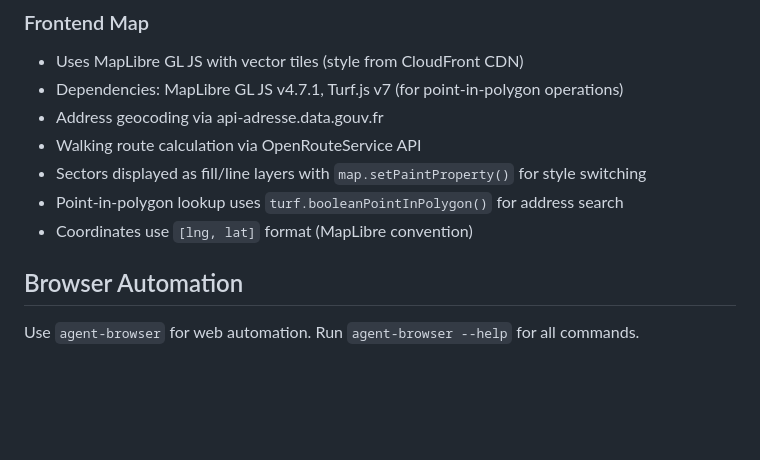
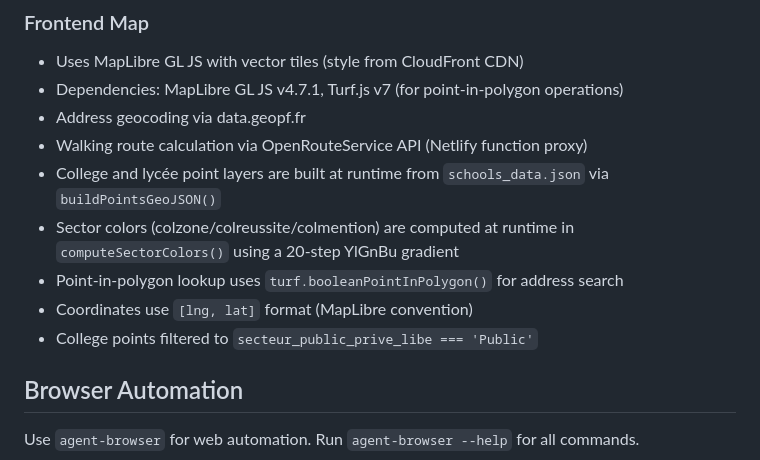
Before and after one commit to jadcourbage/macarte, a Markdown page: CLAUDE.md, the part around one of its changes. GitHub-like rendering; blank space fills up the shorter version.

```diff
--- a/CLAUDE.md
+++ b/CLAUDE.md
@@ -60,11 +66,13 @@ Implemented in `assets/js/app.js`:
 ### Frontend Map
 - Uses MapLibre GL JS with vector tiles (style from CloudFront CDN)
 - Dependencies: MapLibre GL JS v4.7.1, Turf.js v7 (for point-in-polygon operations)
-- Address geocoding via api-adresse.data.gouv.fr
-- Walking route calculation via OpenRouteService API
-- Sectors displayed as fill/line layers with `map.setPaintProperty()` for style switching
+- Address geocoding via data.geopf.fr
+- Walking route calculation via OpenRouteService API (Netlify function proxy)
+- College and lycée point layers are built at runtime from `schools_data.json` via `buildPointsGeoJSON()`
+- Sector colors (colzone/colreussite/colmention) are computed at runtime in `computeSectorColors()` using a 20-step YlGnBu gradient
 - Point-in-polygon lookup uses `turf.booleanPointInPolygon()` for address search
 - Coordinates use `[lng, lat]` format (MapLibre convention)
+- College points filtered to `secteur_public_prive_libe === 'Public'`
 
 ## Browser Automation
 
```
Also changed, not shown: other parts of CLAUDE.md (+21 -15 lines).
